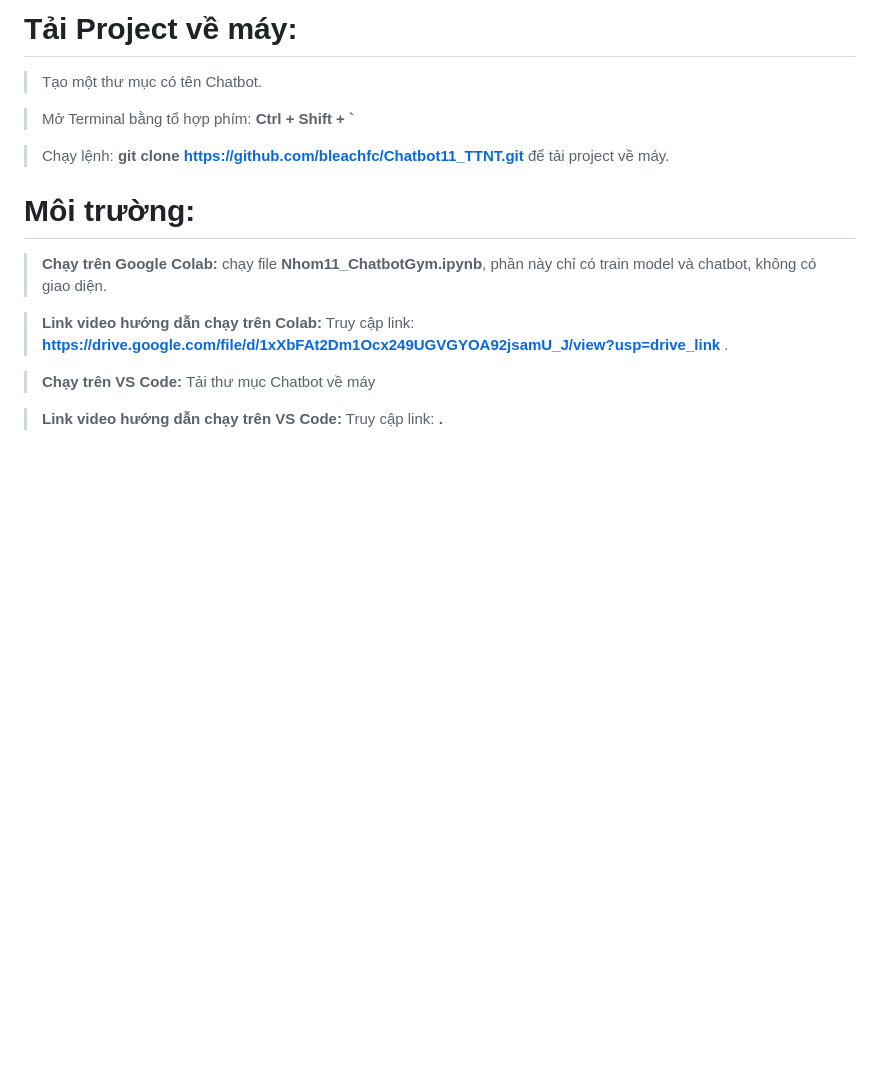
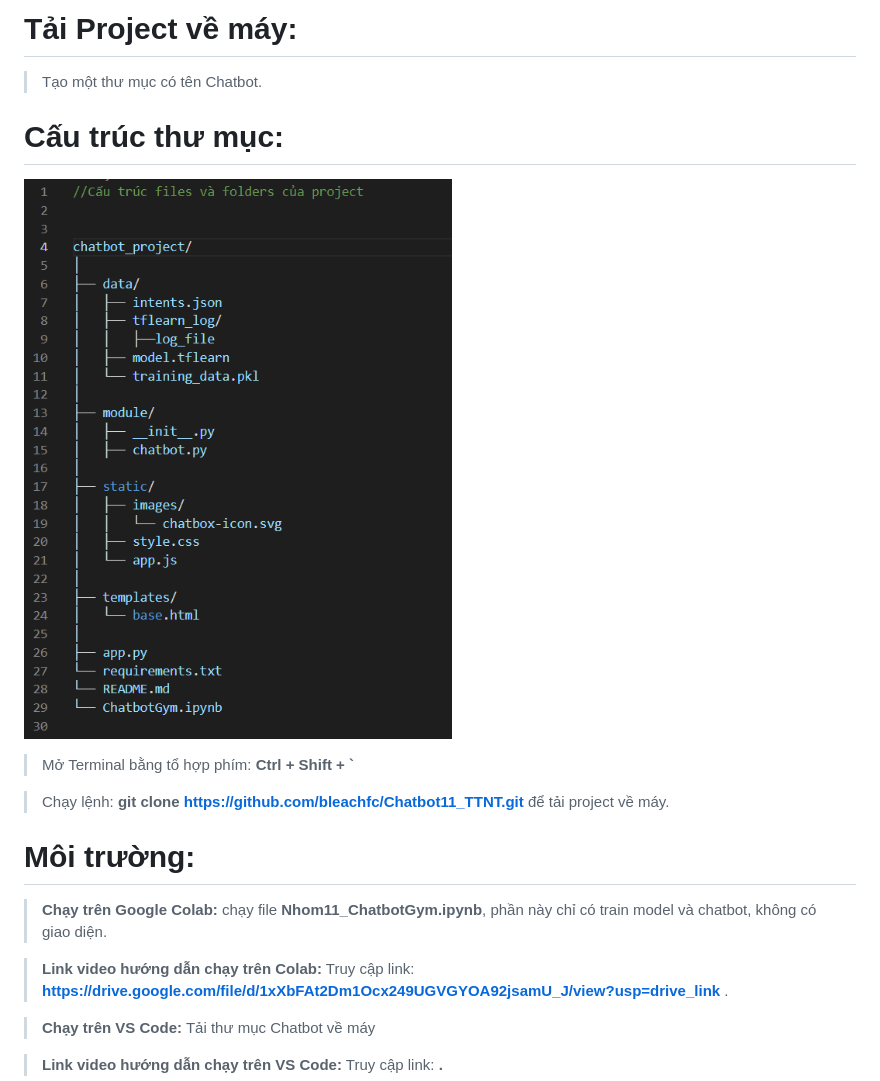
Before and after one commit to bleachfc/Chatbot11_TTNT, a Markdown page: README.md, the part around the change. GitHub-like rendering; blank space fills up the shorter version.

```diff
--- a/README.md
+++ b/README.md
@@ -4,6 +4,9 @@
 
 # Tải Project về máy:
 > Tạo một thư mục có tên Chatbot.
+
+# Cấu trúc thư mục:
+![alt text](https://github.com/bleachfc/Chatbot11_TTNT/blob/main/CT.png)
 
 > Mở Terminal bằng tổ hợp phím: **Ctrl + Shift + `**
 
```
